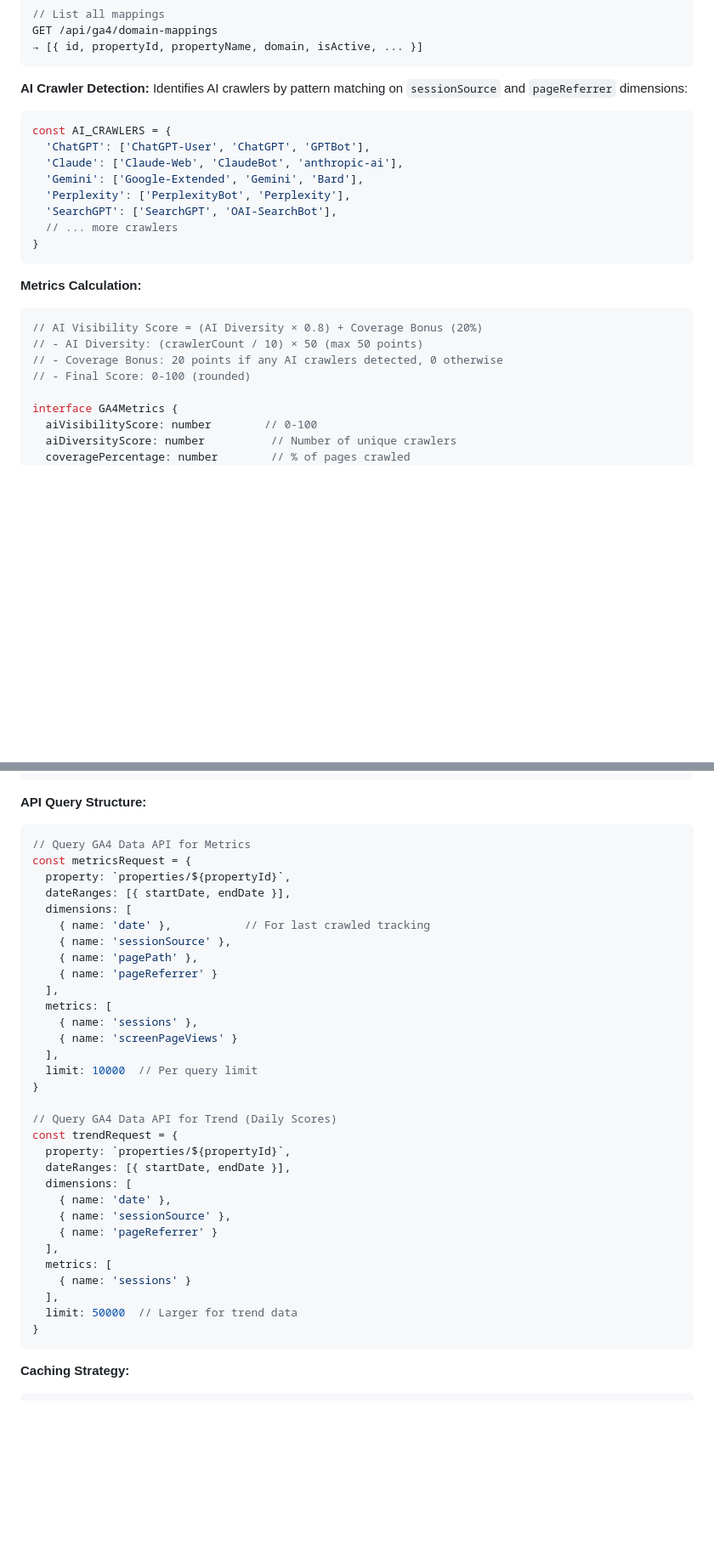
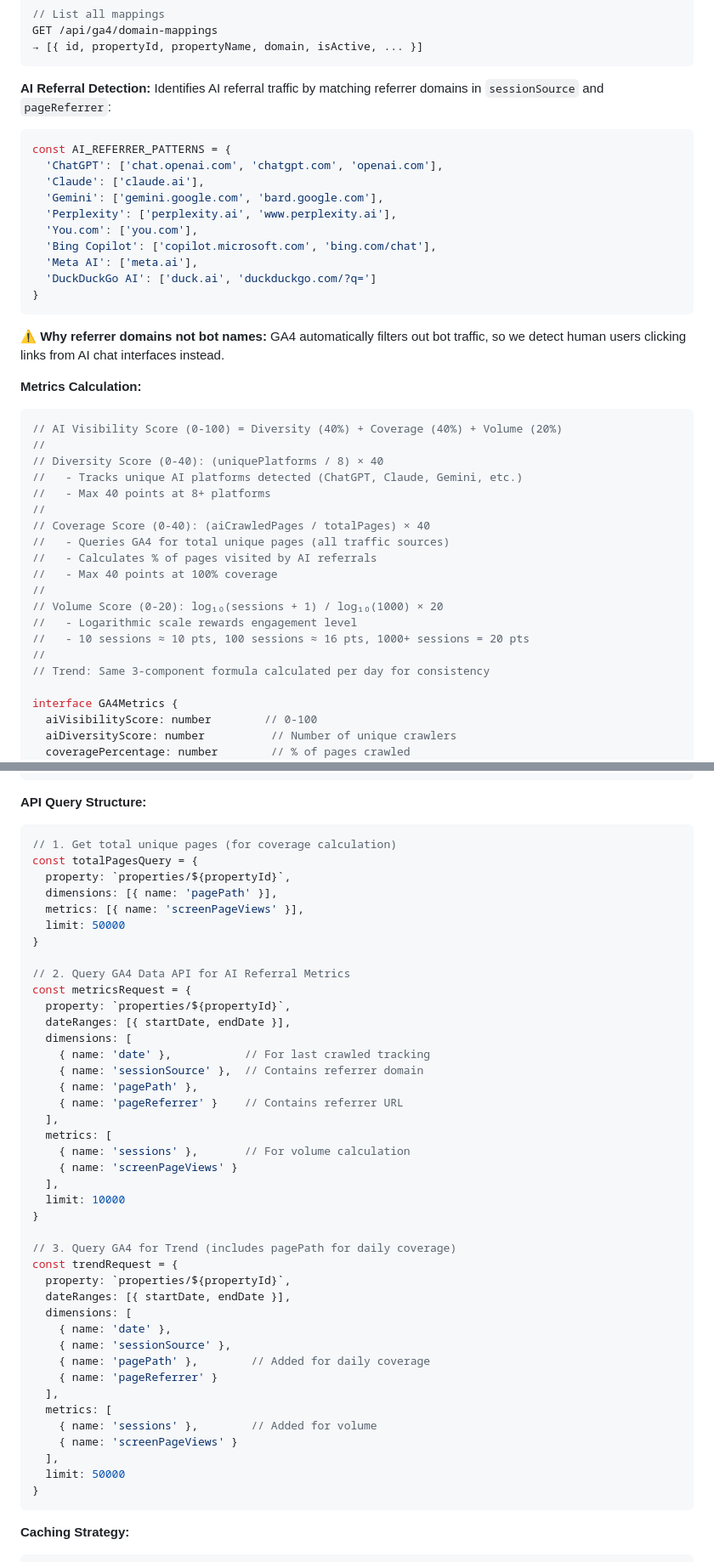
Before and after one commit to lightbulbmomentlabs/super-schema, a Markdown page: SuperSchema-app.md, 2 parts joined by grey strips. Shown at 85% size. GitHub-like rendering; blank space fills up the shorter version.

Commit message:
docs: Update SuperSchema-app.md with AI Visibility Score v1.2.3 changes
- Updated purpose to clarify AI referral traffic (not bot crawlers)
- Updated AI_REFERRER_PATTERNS with 8 platforms and referrer domains
- Updated score formula to 3-component: Diversity (40%) + Coverage (40%) + Volume (20%)
- Updated API query structure to include total pages query
- Added version history for v1.2.3 with critical fixes
- Added warning about GA4 filtering out bot traffic

🤖 Generated with [Claude Code](https://claude.com/claude-code)

Co-Authored-By: Claude <noreply@anthropic.com>

````diff
--- a/SuperSchema-app.md
+++ b/SuperSchema-app.md
@@ -1188,26 +1190,42 @@ GET /api/ga4/domain-mappings
 → [{ id, propertyId, propertyName, domain, isActive, ... }]
 ```
 
-**AI Crawler Detection:**
-Identifies AI crawlers by pattern matching on `sessionSource` and `pageReferrer` dimensions:
-
-```typescript
-const AI_CRAWLERS = {
-  'ChatGPT': ['ChatGPT-User', 'ChatGPT', 'GPTBot'],
-  'Claude': ['Claude-Web', 'ClaudeBot', 'anthropic-ai'],
-  'Gemini': ['Google-Extended', 'Gemini', 'Bard'],
-  'Perplexity': ['PerplexityBot', 'Perplexity'],
-  'SearchGPT': ['SearchGPT', 'OAI-SearchBot'],
-  // ... more crawlers
+**AI Referral Detection:**
+Identifies AI referral traffic by matching referrer domains in `sessionSource` and `pageReferrer`:
+
+```typescript
+const AI_REFERRER_PATTERNS = {
+  'ChatGPT': ['chat.openai.com', 'chatgpt.com', 'openai.com'],
+  'Claude': ['claude.ai'],
+  'Gemini': ['gemini.google.com', 'bard.google.com'],
+  'Perplexity': ['perplexity.ai', 'www.perplexity.ai'],
+  'You.com': ['you.com'],
+  'Bing Copilot': ['copilot.microsoft.com', 'bing.com/chat'],
+  'Meta AI': ['meta.ai'],
+  'DuckDuckGo AI': ['duck.ai', 'duckduckgo.com/?q=']
 }
 ```
 
+⚠️ **Why referrer domains not bot names:** GA4 automatically filters out bot traffic, so we detect human users clicking links from AI chat interfaces instead.
+
 **Metrics Calculation:**
 ```typescript
-// AI Visibility Score = (AI Diversity × 0.8) + Coverage Bonus (20%)
-// - AI Diversity: (crawlerCount / 10) × 50 (max 50 points)
-// - Coverage Bonus: 20 points if any AI crawlers detected, 0 otherwise
-// - Final Score: 0-100 (rounded)
+// AI Visibility Score (0-100) = Diversity (40%) + Coverage (40%) + Volume (20%)
+//
+// Diversity Score (0-40): (uniquePlatforms / 8) × 40
+//   - Tracks unique AI platforms detected (ChatGPT, Claude, Gemini, etc.)
+//   - Max 40 points at 8+ platforms
+//
+// Coverage Score (0-40): (aiCrawledPages / totalPages) × 40
+//   - Queries GA4 for total unique pages (all traffic sources)
+//   - Calculates % of pages visited by AI referrals
+//   - Max 40 points at 100% coverage
+//
+// Volume Score (0-20): log₁₀(sessions + 1) / log₁₀(1000) × 20
+//   - Logarithmic scale rewards engagement level
+//   - 10 sessions ≈ 10 pts, 100 sessions ≈ 16 pts, 1000+ sessions = 20 pts
+//
+// Trend: Same 3-component formula calculated per day for consistency
 
 interface GA4Metrics {
   aiVisibilityScore: number        // 0-100
@@ -1239,36 +1257,46 @@ interface PageCrawlerInfo {
 
 **API Query Structure:**
 ```typescript
-// Query GA4 Data API for Metrics
+// 1. Get total unique pages (for coverage calculation)
+const totalPagesQuery = {
+  property: `properties/${propertyId}`,
+  dimensions: [{ name: 'pagePath' }],
+  metrics: [{ name: 'screenPageViews' }],
+  limit: 50000
+}
+
+// 2. Query GA4 Data API for AI Referral Metrics
 const metricsRequest = {
   property: `properties/${propertyId}`,
   dateRanges: [{ startDate, endDate }],
   dimensions: [
     { name: 'date' },           // For last crawled tracking
-    { name: 'sessionSource' },
+    { name: 'sessionSource' },  // Contains referrer domain
     { name: 'pagePath' },
-    { name: 'pageReferrer' }
+    { name: 'pageReferrer' }    // Contains referrer URL
   ],
   metrics: [
-    { name: 'sessions' },
+    { name: 'sessions' },       // For volume calculation
     { name: 'screenPageViews' }
   ],
-  limit: 10000  // Per query limit
+  limit: 10000
 }
 
-// Query GA4 Data API for Trend (Daily Scores)
+// 3. Query GA4 for Trend (includes pagePath for daily coverage)
 const trendRequest = {
   property: `properties/${propertyId}`,
   dateRanges: [{ startDate, endDate }],
   dimensions: [
     { name: 'date' },
     { name: 'sessionSource' },
+    { name: 'pagePath' },        // Added for daily coverage
     { name: 'pageReferrer' }
   ],
   metrics: [
-    { name: 'sessions' }
+    { name: 'sessions' },        // Added for volume
+    { name: 'screenPageViews' }
   ],
-  limit: 50000  // Larger for trend data
+  limit: 50000
 }
 ```
 
````
Also changed, not shown: other parts of SuperSchema-app.md (+17 -3 lines).
